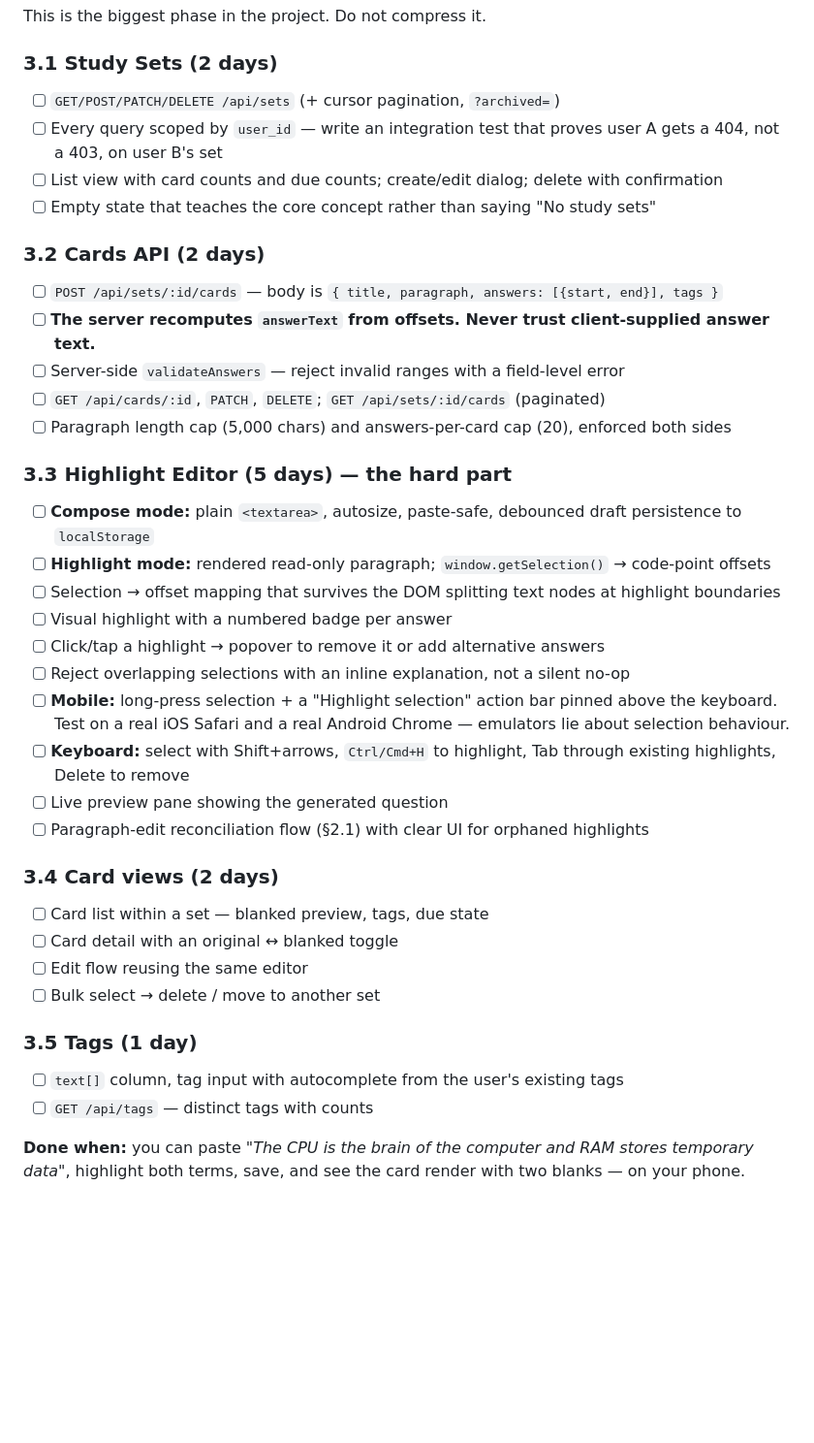
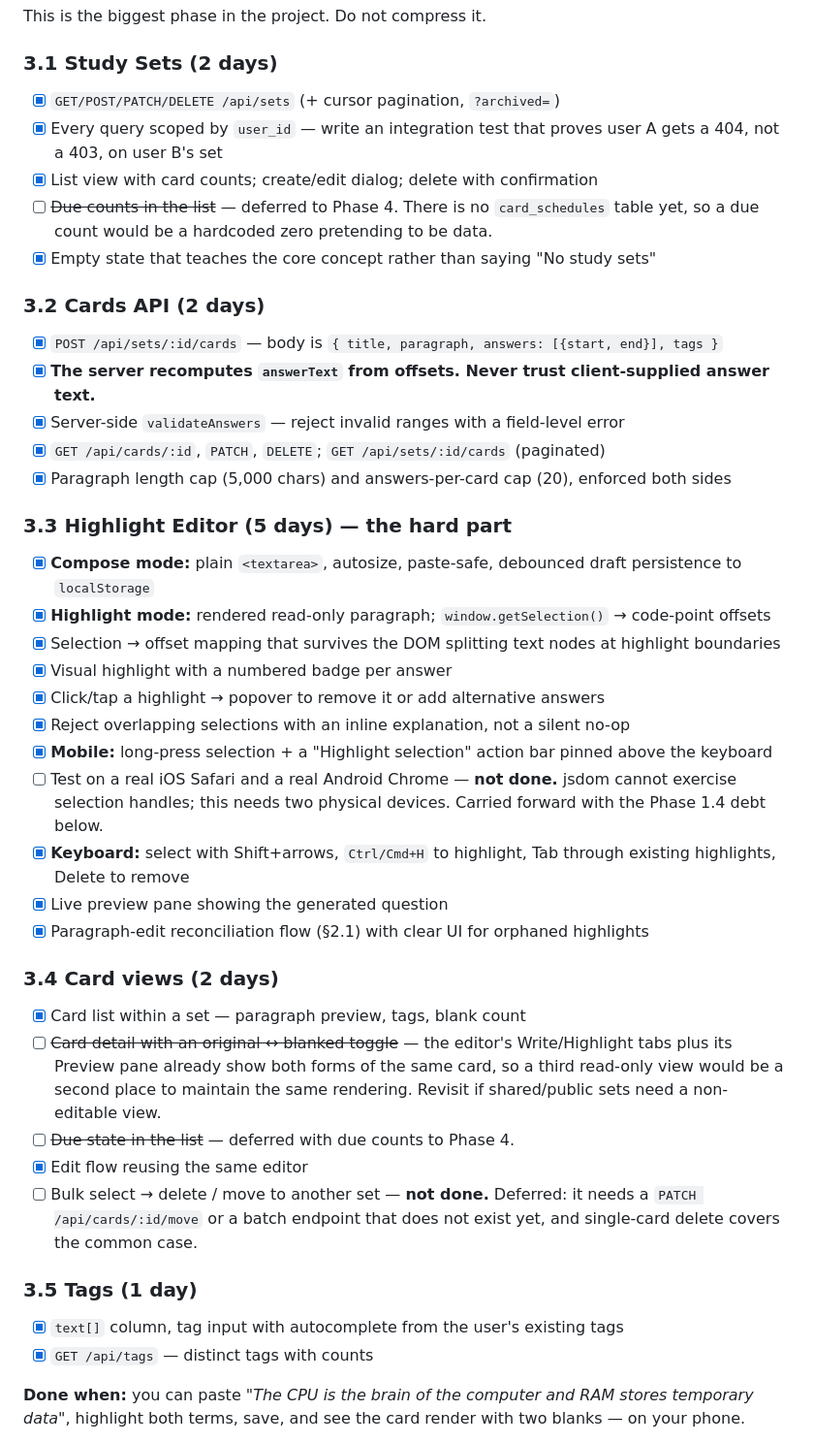
Before and after one commit to ertnac/saulado, a Markdown page: IMPLEMENTATION_PLAN.md, the part around one of its changes. Shown at 97% size. Drawn GitHub-style; blank space fills up the shorter version.

```diff
--- a/IMPLEMENTATION_PLAN.md
+++ b/IMPLEMENTATION_PLAN.md
@@ -481,42 +481,45 @@ This is the biggest phase in the project. Do not compress it.
 
 ### 3.1 Study Sets (2 days)
 
-- [ ] `GET/POST/PATCH/DELETE /api/sets` (+ cursor pagination, `?archived=`)
-- [ ] Every query scoped by `user_id` — write an integration test that proves user A gets a 404, not a 403, on user B's set
-- [ ] List view with card counts and due counts; create/edit dialog; delete with confirmation
-- [ ] Empty state that teaches the core concept rather than saying "No study sets"
+- [x] `GET/POST/PATCH/DELETE /api/sets` (+ cursor pagination, `?archived=`)
+- [x] Every query scoped by `user_id` — write an integration test that proves user A gets a 404, not a 403, on user B's set
+- [x] List view with card counts; create/edit dialog; delete with confirmation
+- [ ] ~~Due counts in the list~~ — deferred to Phase 4. There is no `card_schedules` table yet, so a due count would be a hardcoded zero pretending to be data.
+- [x] Empty state that teaches the core concept rather than saying "No study sets"
 
 ### 3.2 Cards API (2 days)
 
-- [ ] `POST /api/sets/:id/cards` — body is `{ title, paragraph, answers: [{start, end}], tags }`
-- [ ] **The server recomputes `answerText` from offsets. Never trust client-supplied answer text.**
-- [ ] Server-side `validateAnswers` — reject invalid ranges with a field-level error
-- [ ] `GET /api/cards/:id`, `PATCH`, `DELETE`; `GET /api/sets/:id/cards` (paginated)
-- [ ] Paragraph length cap (5,000 chars) and answers-per-card cap (20), enforced both sides
+- [x] `POST /api/sets/:id/cards` — body is `{ title, paragraph, answers: [{start, end}], tags }`
+- [x] **The server recomputes `answerText` from offsets. Never trust client-supplied answer text.**
+- [x] Server-side `validateAnswers` — reject invalid ranges with a field-level error
+- [x] `GET /api/cards/:id`, `PATCH`, `DELETE`; `GET /api/sets/:id/cards` (paginated)
+- [x] Paragraph length cap (5,000 chars) and answers-per-card cap (20), enforced both sides
 
 ### 3.3 Highlight Editor (5 days) — the hard part
 
-- [ ] **Compose mode:** plain `<textarea>`, autosize, paste-safe, debounced draft persistence to `localStorage`
-- [ ] **Highlight mode:** rendered read-only paragraph; `window.getSelection()` → code-point offsets
-- [ ] Selection → offset mapping that survives the DOM splitting text nodes at highlight boundaries
-- [ ] Visual highlight with a numbered badge per answer
-- [ ] Click/tap a highlight → popover to remove it or add alternative answers
-- [ ] Reject overlapping selections with an inline explanation, not a silent no-op
-- [ ] **Mobile:** long-press selection + a "Highlight selection" action bar pinned above the keyboard. Test on a real iOS Safari and a real Android Chrome — emulators lie about selection behaviour.
-- [ ] **Keyboard:** select with Shift+arrows, `Ctrl/Cmd+H` to highlight, Tab through existing highlights, Delete to remove
-- [ ] Live preview pane showing the generated question
-- [ ] Paragraph-edit reconciliation flow (§2.1) with clear UI for orphaned highlights
+- [x] **Compose mode:** plain `<textarea>`, autosize, paste-safe, debounced draft persistence to `localStorage`
+- [x] **Highlight mode:** rendered read-only paragraph; `window.getSelection()` → code-point offsets
+- [x] Selection → offset mapping that survives the DOM splitting text nodes at highlight boundaries
+- [x] Visual highlight with a numbered badge per answer
+- [x] Click/tap a highlight → popover to remove it or add alternative answers
+- [x] Reject overlapping selections with an inline explanation, not a silent no-op
+- [x] **Mobile:** long-press selection + a "Highlight selection" action bar pinned above the keyboard
+- [ ] Test on a real iOS Safari and a real Android Chrome — **not done.** jsdom cannot exercise selection handles; this needs two physical devices. Carried forward with the Phase 1.4 debt below.
+- [x] **Keyboard:** select with Shift+arrows, `Ctrl/Cmd+H` to highlight, Tab through existing highlights, Delete to remove
+- [x] Live preview pane showing the generated question
+- [x] Paragraph-edit reconciliation flow (§2.1) with clear UI for orphaned highlights
 
 ### 3.4 Card views (2 days)
 
-- [ ] Card list within a set — blanked preview, tags, due state
-- [ ] Card detail with an original ↔ blanked toggle
-- [ ] Edit flow reusing the same editor
-- [ ] Bulk select → delete / move to another set
+- [x] Card list within a set — paragraph preview, tags, blank count
+- [ ] ~~Card detail with an original ↔ blanked toggle~~ — the editor's Write/Highlight tabs plus its Preview pane already show both forms of the same card, so a third read-only view would be a second place to maintain the same rendering. Revisit if shared/public sets need a non-editable view.
+- [ ] ~~Due state in the list~~ — deferred with due counts to Phase 4.
+- [x] Edit flow reusing the same editor
+- [ ] Bulk select → delete / move to another set — **not done.** Deferred: it needs a `PATCH /api/cards/:id/move` or a batch endpoint that does not exist yet, and single-card delete covers the common case.
 
 ### 3.5 Tags (1 day)
 
-- [ ] `text[]` column, tag input with autocomplete from the user's existing tags
-- [ ] `GET /api/tags` — distinct tags with counts
+- [x] `text[]` column, tag input with autocomplete from the user's existing tags
+- [x] `GET /api/tags` — distinct tags with counts
 
 **Done when:** you can paste _"The CPU is the brain of the computer and RAM stores temporary data"_, highlight both terms, save, and see the card render with two blanks — on your phone.
```
Also changed, not shown: other parts of IMPLEMENTATION_PLAN.md (+28 -0 lines), docs/PHASE_3.md (added, +326 -0 lines).
